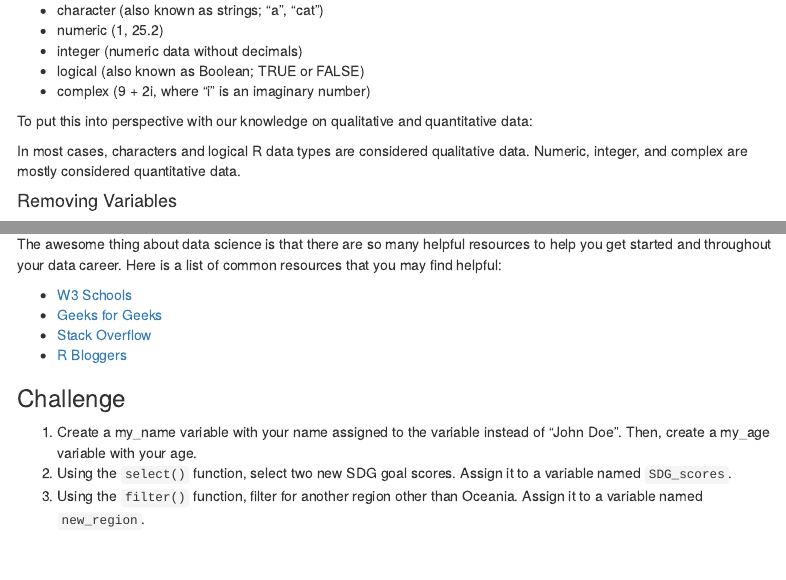
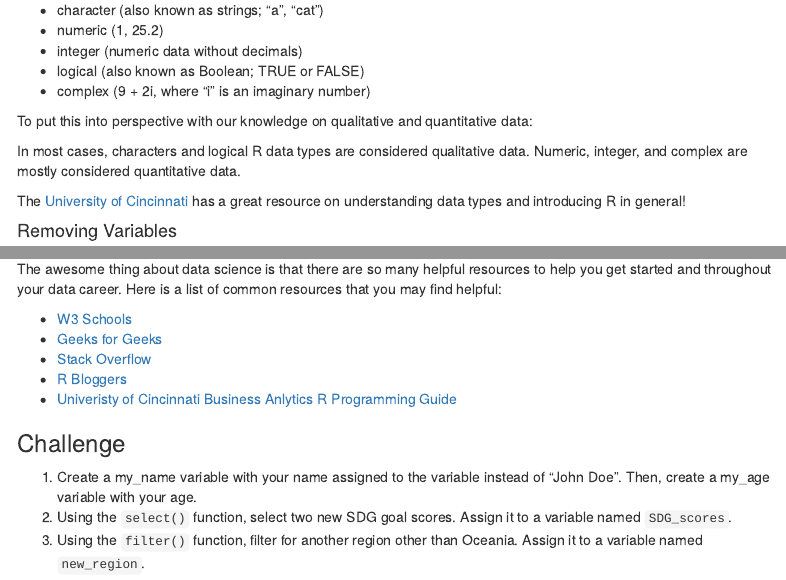
Before and after one commit to NSF-ALL-SPICE-Alliance/SDR-2023-Landscape, an R Markdown document (week2_day1.Rmd): the page in a window 1100 px wide, from 2350 px down, and a second part further down, joined at a grey line. Rendered offline with R 4.5, knitr and Pandoc, with nearby package versions; some code elsewhere in the file could not run offline; menus at the side of the page are left out; column names are cleaned by a stand-in for the janitor package.

Commit message:
updated w logos, challenges, and resources

```diff
--- a/week2_day1.Rmd
+++ b/week2_day1.Rmd
@@ -114,6 +114,8 @@ There are different data types in R:
 To put this into perspective with our knowledge on qualitative and quantitative data:
 
 In most cases, characters and logical R data types are considered qualitative data. Numeric, integer, and complex are mostly considered quantitative data.
+
+The [University of Cincinnati](https://uc-r.github.io/introduction) has a great resource on understanding data types and introducing R in general!
 
 #### Removing Variables
 
@@ -310,6 +312,7 @@ The awesome thing about data science is that there are so many helpful resources
 - [Geeks for Geeks](https://www.geeksforgeeks.org/r-tutorial/?ref=outind)
 - [Stack Overflow](https://stackoverflow.com/questions/tagged/r)
 - [R Bloggers](https://www.r-bloggers.com/2015/12/how-to-learn-r-2/)
+- [Univeristy of Cincinnati Business Anlytics R Programming Guide](https://uc-r.github.io/introduction)
 
 
 ### Challenge
```
